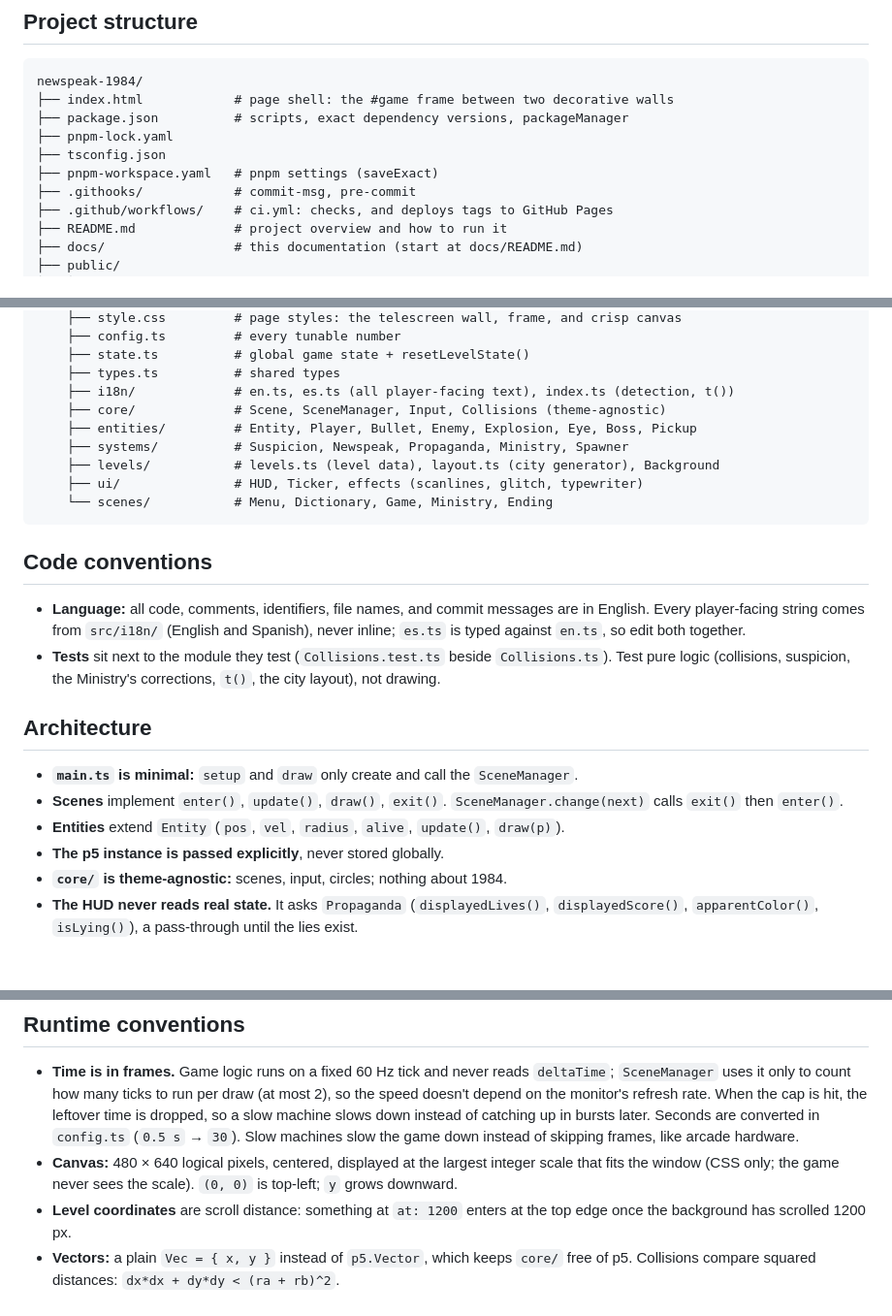
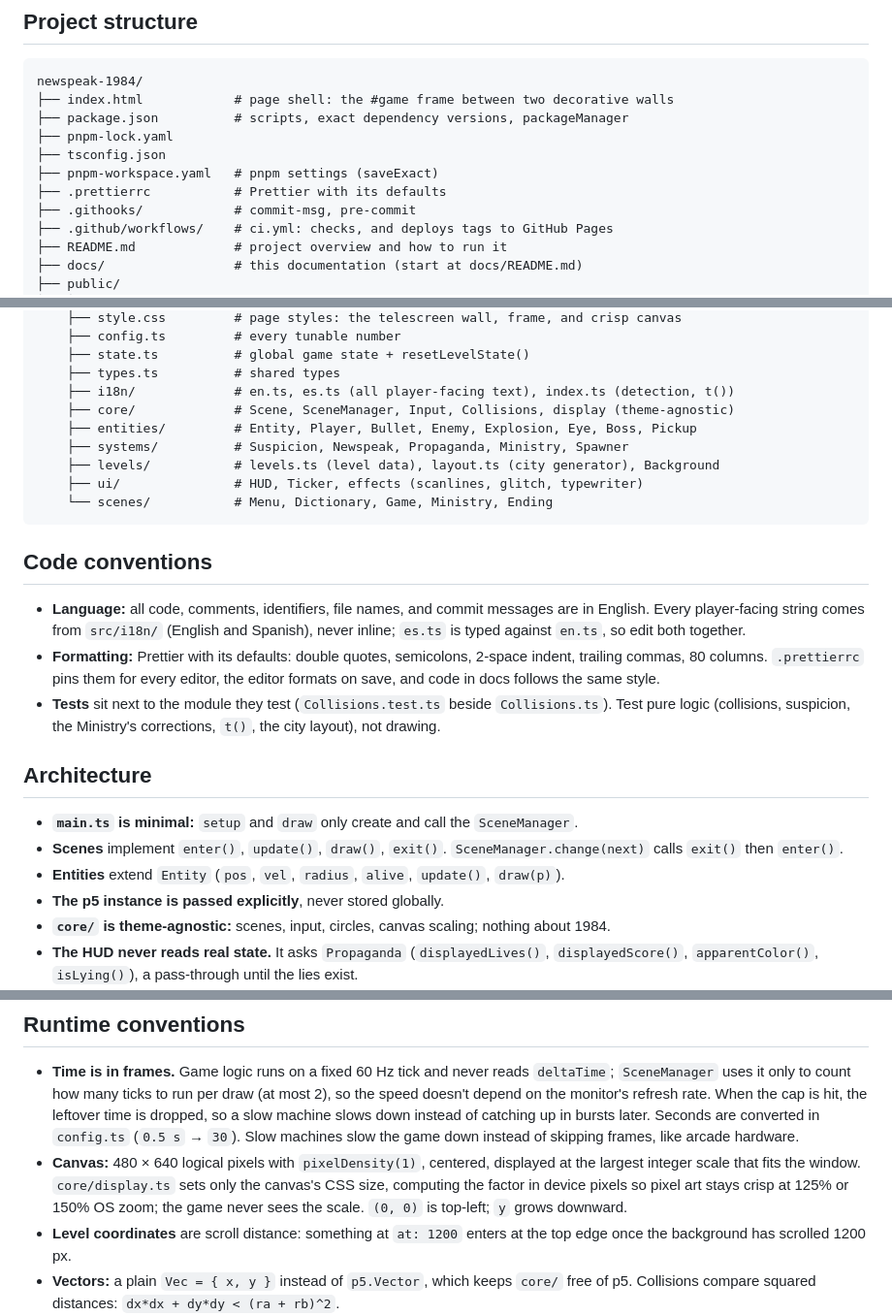
Before and after one commit to CarlosSandoval-03/Newspeak-1984, a Markdown page: docs/technical.md, 3 parts joined by grey strips. Shown at 97% size. GitHub-like rendering; blank space fills up the shorter version.

Commit message:
docs: record canvas progress and adopt prettier's style
Signed-off-by: Carlos Sandoval <csandovalc@unal.edu.co>

```diff
--- a/docs/technical.md
+++ b/docs/technical.md
@@ -24,6 +24,7 @@ newspeak-1984/
 ├── pnpm-lock.yaml
 ├── tsconfig.json
 ├── pnpm-workspace.yaml   # pnpm settings (saveExact)
+├── .prettierrc           # Prettier with its defaults
 ├── .githooks/            # commit-msg, pre-commit
 ├── .github/workflows/    # ci.yml: checks, and deploys tags to GitHub Pages
 ├── README.md             # project overview and how to run it
@@ -42,7 +43,7 @@ newspeak-1984/
     ├── state.ts          # global game state + resetLevelState()
     ├── types.ts          # shared types
     ├── i18n/             # en.ts, es.ts (all player-facing text), index.ts (detection, t())
-    ├── core/             # Scene, SceneManager, Input, Collisions (theme-agnostic)
+    ├── core/             # Scene, SceneManager, Input, Collisions, display (theme-agnostic)
     ├── entities/         # Entity, Player, Bullet, Enemy, Explosion, Eye, Boss, Pickup
     ├── systems/          # Suspicion, Newspeak, Propaganda, Ministry, Spawner
     ├── levels/           # levels.ts (level data), layout.ts (city generator), Background
@@ -53,6 +54,7 @@ newspeak-1984/
 ## Code conventions
 
 - **Language:** all code, comments, identifiers, file names, and commit messages are in English. Every player-facing string comes from `src/i18n/` (English and Spanish), never inline; `es.ts` is typed against `en.ts`, so edit both together.
+- **Formatting:** Prettier with its defaults: double quotes, semicolons, 2-space indent, trailing commas, 80 columns. `.prettierrc` pins them for every editor, the editor formats on save, and code in docs follows the same style.
 - **Tests** sit next to the module they test (`Collisions.test.ts` beside `Collisions.ts`). Test pure logic (collisions, suspicion, the Ministry's corrections, `t()`, the city layout), not drawing.
 
 ## Architecture
@@ -61,7 +63,7 @@ newspeak-1984/
 - **Scenes** implement `enter()`, `update()`, `draw()`, `exit()`. `SceneManager.change(next)` calls `exit()` then `enter()`.
 - **Entities** extend `Entity` (`pos`, `vel`, `radius`, `alive`, `update()`, `draw(p)`).
 - **The p5 instance is passed explicitly**, never stored globally.
-- **`core/` is theme-agnostic:** scenes, input, circles; nothing about 1984.
+- **`core/` is theme-agnostic:** scenes, input, circles, canvas scaling; nothing about 1984.
 - **The HUD never reads real state.** It asks `Propaganda` (`displayedLives()`, `displayedScore()`, `apparentColor()`, `isLying()`), a pass-through until the lies exist.
 - **Levels are data, not code:** waves, eyes, turrets, pickups, diary location, boss, and the terrain recipe. The code turns the recipe into a city ([City layout](#city-layout)).
 - **The scrolling background is drawn into `p5.Graphics`** (see [Background](#background)).
@@ -118,7 +120,7 @@ The shape of `state` in `state.ts`. Step 1 creates the first block; each later s
 ## Runtime conventions
 
 - **Time is in frames.** Game logic runs on a fixed 60 Hz tick and never reads `deltaTime`; `SceneManager` uses it only to count how many ticks to run per draw (at most 2), so the speed doesn't depend on the monitor's refresh rate. When the cap is hit, the leftover time is dropped, so a slow machine slows down instead of catching up in bursts later. Seconds are converted in `config.ts` (`0.5 s` → `30`). Slow machines slow the game down instead of skipping frames, like arcade hardware.
-- **Canvas:** 480 × 640 logical pixels, centered, displayed at the largest integer scale that fits the window (CSS only; the game never sees the scale). `(0, 0)` is top-left; `y` grows downward.
+- **Canvas:** 480 × 640 logical pixels with `pixelDensity(1)`, centered, displayed at the largest integer scale that fits the window. `core/display.ts` sets only the canvas's CSS size, computing the factor in device pixels so pixel art stays crisp at 125% or 150% OS zoom; the game never sees the scale. `(0, 0)` is top-left; `y` grows downward.
 - **Level coordinates** are scroll distance: something at `at: 1200` enters at the top edge once the background has scrolled 1200 px.
 - **Vectors:** a plain `Vec = { x, y }` instead of `p5.Vector`, which keeps `core/` free of p5. Collisions compare squared distances: `dx*dx + dy*dy < (ra + rb)^2`.
 - **Input:** keys by `KeyboardEvent.code` (layout-independent), with `preventDefault()` on game keys so arrows and Space don't scroll the page. Bindings: [gameplay.md › Controls](gameplay.md#controls), mirrored in `config.ts`.
```
Also changed, not shown: other parts of docs/technical.md (+2 -2 lines), CLAUDE.md (+1 -0 lines), docs/implementation-plan.md (+12 -10 lines).
